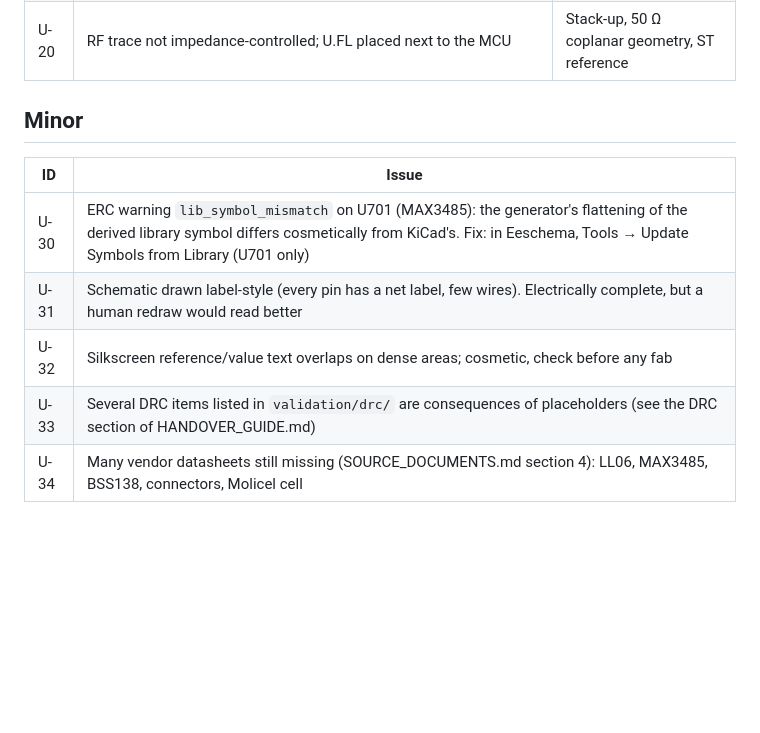
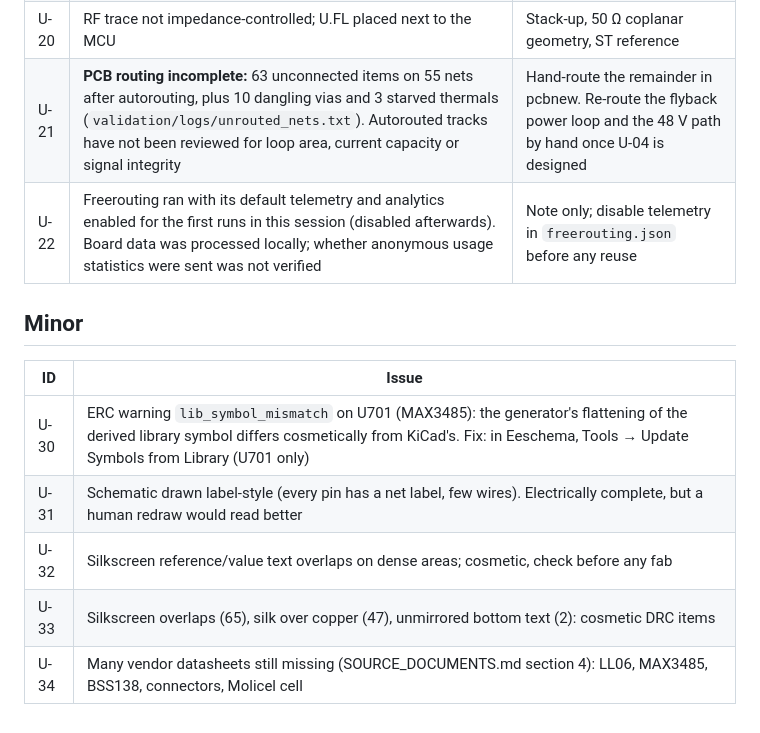
Before and after one commit to BigBiglinn/INSULIN_PUMP, a Markdown page: docs/handover/UNRESOLVED_ISSUES.md, the part around the change. Rendered like a GitHub page; blank space fills up the shorter version.

```diff
--- a/docs/handover/UNRESOLVED_ISSUES.md
+++ b/docs/handover/UNRESOLVED_ISSUES.md
@@ -35,6 +35,8 @@ IDs in brackets refer to `requirements/OPEN_QUESTIONS.md`. None of these is reso
 | U-18 | Battery connector, cell, fuse part, master switch part and charger input connector not decided (B.19, B.20) | Owner |
 | U-19 | No thermal or power calculations for the flyback / FET / transformer (CLAUDE.md Phase 5) | After U-04 |
 | U-20 | RF trace not impedance-controlled; U.FL placed next to the MCU | Stack-up, 50 Ω coplanar geometry, ST reference |
+| U-21 | **PCB routing incomplete:** 63 unconnected items on 55 nets after autorouting, plus 10 dangling vias and 3 starved thermals (`validation/logs/unrouted_nets.txt`). Autorouted tracks have not been reviewed for loop area, current capacity or signal integrity | Hand-route the remainder in pcbnew. Re-route the flyback power loop and the 48 V path by hand once U-04 is designed |
+| U-22 | Freerouting ran with its default telemetry and analytics enabled for the first runs in this session (disabled afterwards). Board data was processed locally; whether anonymous usage statistics were sent was not verified | Note only; disable telemetry in `freerouting.json` before any reuse |
 
 ## Minor
 
@@ -43,5 +45,5 @@ IDs in brackets refer to `requirements/OPEN_QUESTIONS.md`. None of these is reso
 | U-30 | ERC warning `lib_symbol_mismatch` on U701 (MAX3485): the generator's flattening of the derived library symbol differs cosmetically from KiCad's. Fix: in Eeschema, Tools → Update Symbols from Library (U701 only) |
 | U-31 | Schematic drawn label-style (every pin has a net label, few wires). Electrically complete, but a human redraw would read better |
 | U-32 | Silkscreen reference/value text overlaps on dense areas; cosmetic, check before any fab |
-| U-33 | Several DRC items listed in `validation/drc/` are consequences of placeholders (see the DRC section of HANDOVER_GUIDE.md) |
+| U-33 | Silkscreen overlaps (65), silk over copper (47), unmirrored bottom text (2): cosmetic DRC items |
 | U-34 | Many vendor datasheets still missing (SOURCE_DOCUMENTS.md section 4): LL06, MAX3485, BSS138, connectors, Molicel cell |
```
Also changed, not shown: docs/handover/HANDOVER_GUIDE.md (+49 -3 lines), docs/handover/images/pcb_placement_fab.png (added), docs/handover/images/pcb_routed_top_bottom.png (added), 6 other files.
